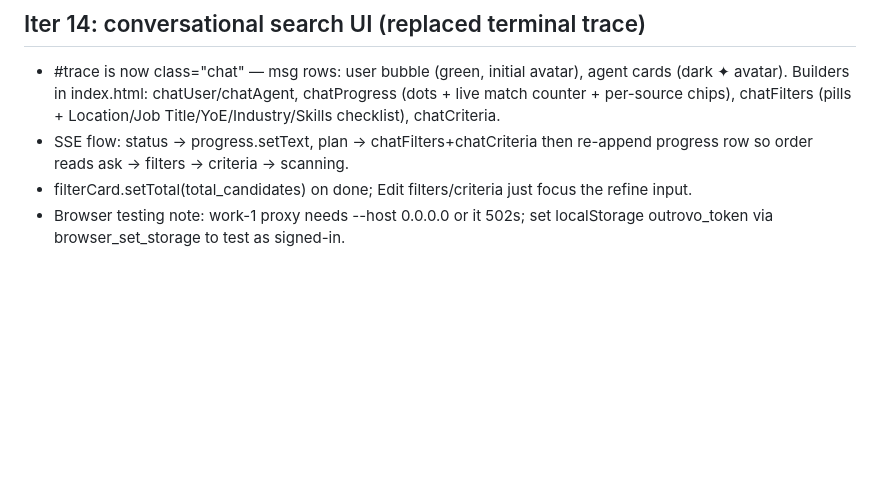
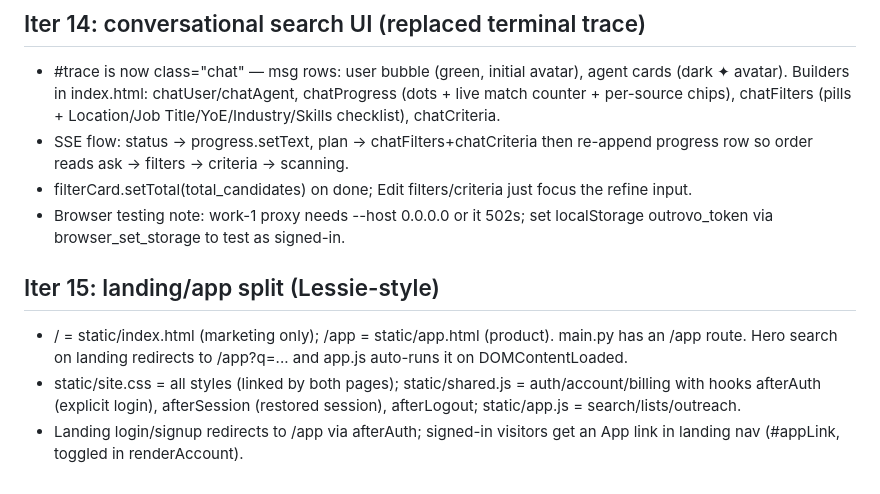
Before and after one commit to singaporeaustin67-glitch/outrovo, a Markdown page: AGENTS.md, the part around the change. Rendered like a GitHub page; blank space fills up the shorter version.

Commit message:
Update project memory: landing/app split
Co-authored-by: openhands <openhands@all-hands.dev>

```diff
--- a/AGENTS.md
+++ b/AGENTS.md
@@ -157,3 +157,13 @@ is NOT on PATH — always use `python3 -m uvicorn`).
   focus the refine input.
 - Browser testing note: work-1 proxy needs --host 0.0.0.0 or it 502s; set
   localStorage outrovo_token via browser_set_storage to test as signed-in.
+
+## Iter 15: landing/app split (Lessie-style)
+- / = static/index.html (marketing only); /app = static/app.html (product).
+  main.py has an /app route. Hero search on landing redirects to /app?q=...
+  and app.js auto-runs it on DOMContentLoaded.
+- static/site.css = all styles (linked by both pages); static/shared.js =
+  auth/account/billing with hooks afterAuth (explicit login), afterSession
+  (restored session), afterLogout; static/app.js = search/lists/outreach.
+- Landing login/signup redirects to /app via afterAuth; signed-in visitors
+  get an App link in landing nav (#appLink, toggled in renderAccount).
```
